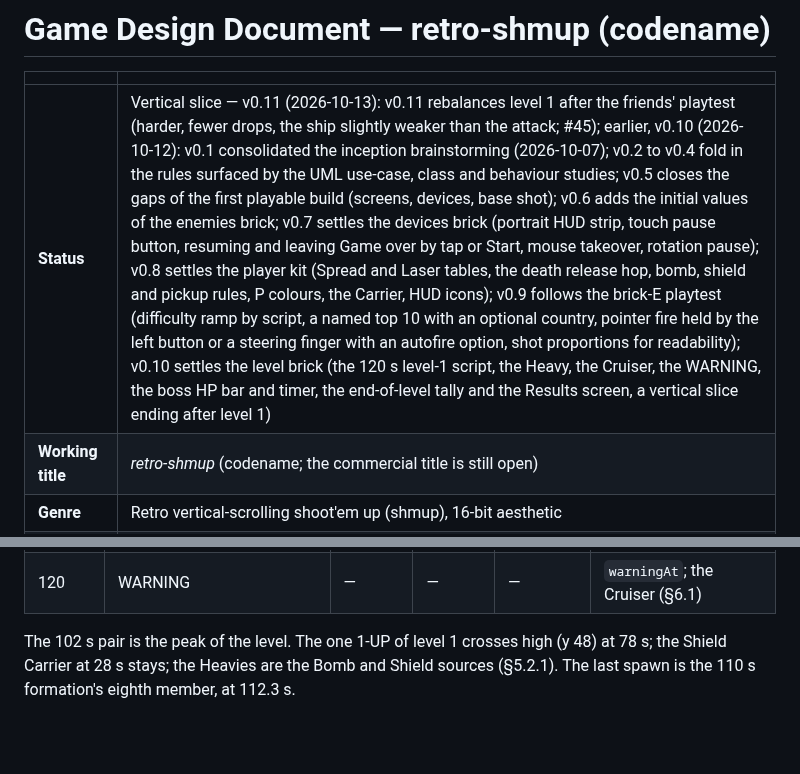
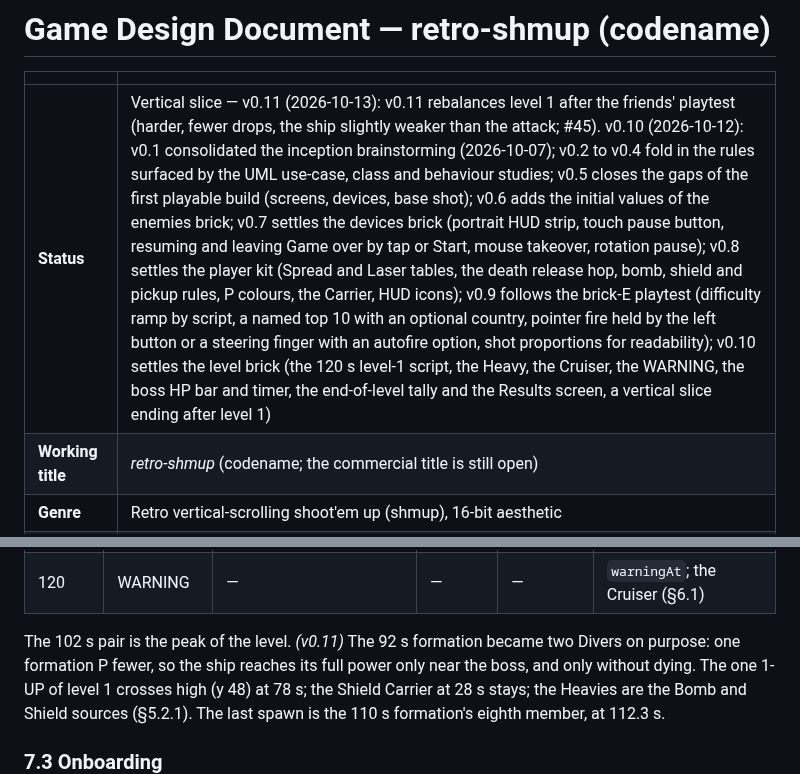
Before and after one commit to benoit-bremaud/retro-shmup, a Markdown page: docs/design/game-design-document.md, 2 parts joined by grey strips. Rendered like a GitHub page; blank space fills up the shorter version.

Commit message:
docs(design): GDD v0.11 review touches — note placement, the 92 s intent, status line
Co-Authored-By: Claude Opus 5.5 <noreply@anthropic.com>

```diff
--- a/docs/design/game-design-document.md
+++ b/docs/design/game-design-document.md
@@ -2,7 +2,7 @@
 
 | | |
 |---|---|
-| **Status** | Vertical slice — v0.11 (2026-10-13): v0.11 rebalances level 1 after the friends' playtest (harder, fewer drops, the ship slightly weaker than the attack; #45); earlier, v0.10 (2026-10-12): v0.1 consolidated the inception brainstorming (2026-10-07); v0.2 to v0.4 fold in the rules surfaced by the UML use-case, class and behaviour studies; v0.5 closes the gaps of the first playable build (screens, devices, base shot); v0.6 adds the initial values of the enemies brick; v0.7 settles the devices brick (portrait HUD strip, touch pause button, resuming and leaving Game over by tap or Start, mouse takeover, rotation pause); v0.8 settles the player kit (Spread and Laser tables, the death release hop, bomb, shield and pickup rules, P colours, the Carrier, HUD icons); v0.9 follows the brick-E playtest (difficulty ramp by script, a named top 10 with an optional country, pointer fire held by the left button or a steering finger with an autofire option, shot proportions for readability); v0.10 settles the level brick (the 120 s level-1 script, the Heavy, the Cruiser, the WARNING, the boss HP bar and timer, the end-of-level tally and the Results screen, a vertical slice ending after level 1) |
+| **Status** | Vertical slice — v0.11 (2026-10-13): v0.11 rebalances level 1 after the friends' playtest (harder, fewer drops, the ship slightly weaker than the attack; #45). v0.10 (2026-10-12): v0.1 consolidated the inception brainstorming (2026-10-07); v0.2 to v0.4 fold in the rules surfaced by the UML use-case, class and behaviour studies; v0.5 closes the gaps of the first playable build (screens, devices, base shot); v0.6 adds the initial values of the enemies brick; v0.7 settles the devices brick (portrait HUD strip, touch pause button, resuming and leaving Game over by tap or Start, mouse takeover, rotation pause); v0.8 settles the player kit (Spread and Laser tables, the death release hop, bomb, shield and pickup rules, P colours, the Carrier, HUD icons); v0.9 follows the brick-E playtest (difficulty ramp by script, a named top 10 with an optional country, pointer fire held by the left button or a steering finger with an autofire option, shot proportions for readability); v0.10 settles the level brick (the 120 s level-1 script, the Heavy, the Cruiser, the WARNING, the boss HP bar and timer, the end-of-level tally and the Results screen, a vertical slice ending after level 1) |
 | **Working title** | *retro-shmup* (codename; the commercial title is still open) |
 | **Genre** | Retro vertical-scrolling shoot'em up (shmup), 16-bit aesthetic |
 | **Platform** | Web browser (desktop first, mobile playable), TypeScript + native Canvas 2D |
@@ -605,7 +605,7 @@ bullets** at once.
 | 116–120 | — | — | — | — | calm: the field drains |
 | 120 | WARNING | — | — | — | `warningAt`; the Cruiser (§6.1) |
 
-The 102 s pair is the peak of the level. The one 1-UP of level 1 crosses high (y 48) at 78 s;
+The 102 s pair is the peak of the level. *(v0.11)* The 92 s formation became two Divers on purpose: one formation P fewer, so the ship reaches its full power only near the boss, and only without dying. The one 1-UP of level 1 crosses high (y 48) at 78 s;
 the Shield Carrier at 28 s stays; the Heavies are the Bomb and Shield sources (§5.2.1). The last
 spawn is the 110 s formation's eighth member, at 112.3 s.
 
```
Also changed, not shown: other parts of docs/design/game-design-document.md (+1 -1 lines).
